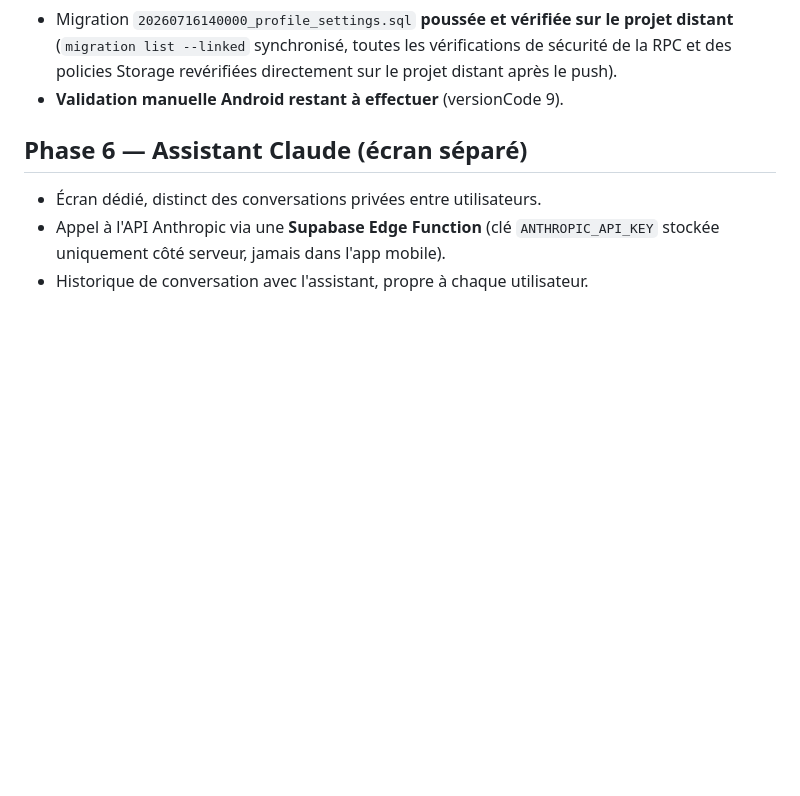
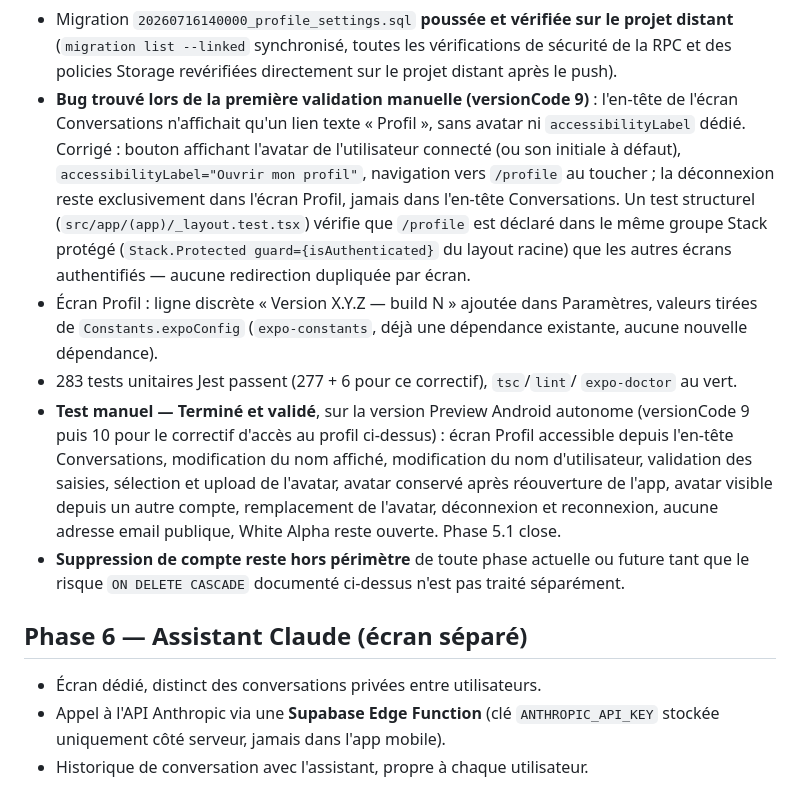
Before and after one commit to kenjirosama47/white-alpha, a Markdown page: PLAN.md, the part around the change. Rendered like a GitHub page; blank space fills up the shorter version.

Commit message:
Phase 5.1 : validation Android versionCode 10, clôture

```diff
--- a/PLAN.md
+++ b/PLAN.md
@@ -400,7 +400,30 @@ Pas d'appels audio/vidéo, pas de groupes en V1.
   le projet distant** (`migration list --linked` synchronisé, toutes les
   vérifications de sécurité de la RPC et des policies Storage revérifiées
   directement sur le projet distant après le push).
-- **Validation manuelle Android restant à effectuer** (versionCode 9).
+- **Bug trouvé lors de la première validation manuelle (versionCode 9)** : l'en-tête
+  de l'écran Conversations n'affichait qu'un lien texte « Profil », sans avatar ni
+  `accessibilityLabel` dédié. Corrigé : bouton affichant l'avatar de l'utilisateur
+  connecté (ou son initiale à défaut), `accessibilityLabel="Ouvrir mon profil"`,
+  navigation vers `/profile` au toucher ; la déconnexion reste exclusivement dans
+  l'écran Profil, jamais dans l'en-tête Conversations. Un test structurel
+  (`src/app/(app)/_layout.test.tsx`) vérifie que `/profile` est déclaré dans le même
+  groupe Stack protégé (`Stack.Protected guard={isAuthenticated}` du layout racine)
+  que les autres écrans authentifiés — aucune redirection dupliquée par écran.
+- Écran Profil : ligne discrète « Version X.Y.Z — build N » ajoutée dans Paramètres,
+  valeurs tirées de `Constants.expoConfig` (`expo-constants`, déjà une dépendance
+  existante, aucune nouvelle dépendance).
+- 283 tests unitaires Jest passent (277 + 6 pour ce correctif), `tsc`/`lint`/
+  `expo-doctor` au vert.
+- **Test manuel — Terminé et validé**, sur la version Preview Android autonome
+  (versionCode 9 puis 10 pour le correctif d'accès au profil ci-dessus) : écran
+  Profil accessible depuis l'en-tête Conversations, modification du nom affiché,
+  modification du nom d'utilisateur, validation des saisies, sélection et upload de
+  l'avatar, avatar conservé après réouverture de l'app, avatar visible depuis un
+  autre compte, remplacement de l'avatar, déconnexion et reconnexion, aucune adresse
+  email publique, White Alpha reste ouverte. Phase 5.1 close.
+- **Suppression de compte reste hors périmètre** de toute phase actuelle ou future
+  tant que le risque `ON DELETE CASCADE` documenté ci-dessus n'est pas traité
+  séparément.
 
 ## Phase 6 — Assistant Claude (écran séparé)
 - Écran dédié, distinct des conversations privées entre utilisateurs.
```
